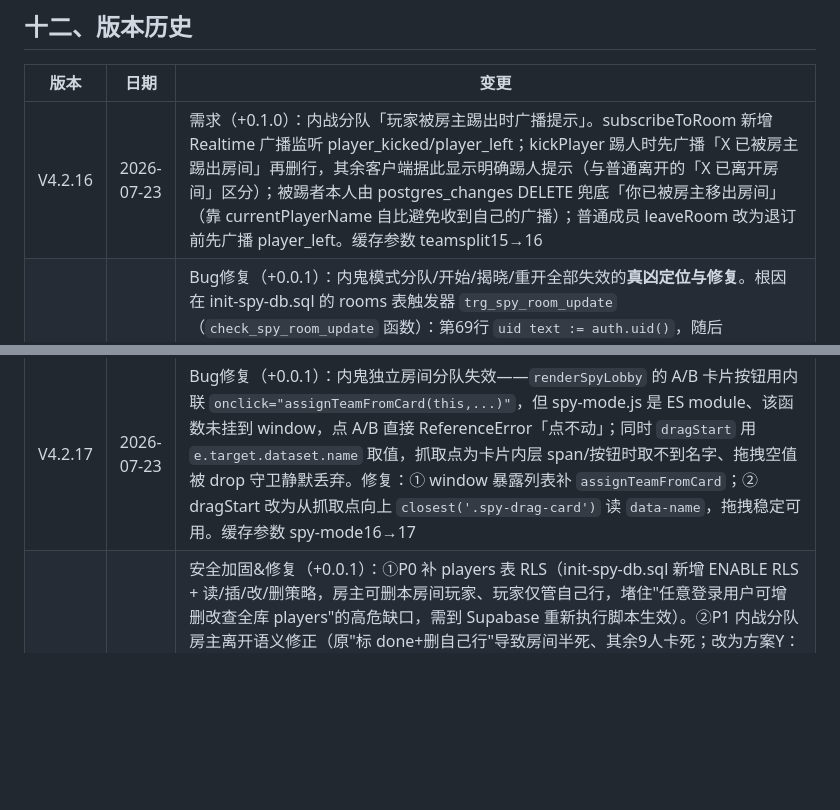
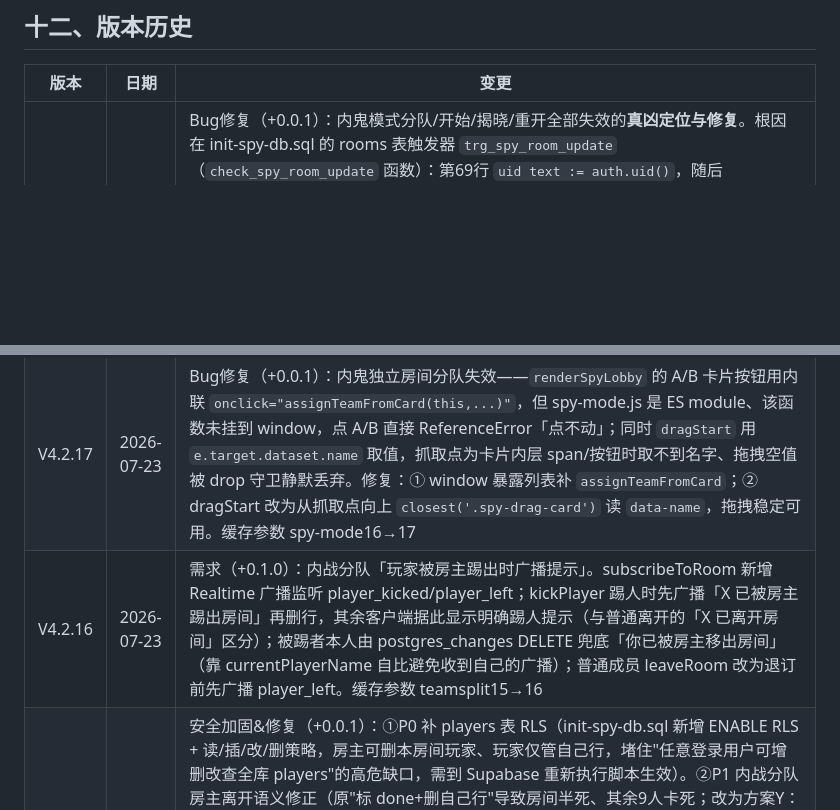
Before and after one commit to yijiuzero/valorant-civil-war, a Markdown page: PROJECT_CONTEXT.md, 2 parts joined by grey strips. Drawn GitHub-style; blank space fills up the shorter version.

Commit message:
docs: 维护 PROJECT_CONTEXT.md（版本历史降序修正：V4.2.18 置于顶部；确认无密钥泄漏）

```diff
--- a/PROJECT_CONTEXT.md
+++ b/PROJECT_CONTEXT.md
@@ -327,9 +327,9 @@ start index.html
 
 | 版本 | 日期 | 变更 |
 |------|------|------|
-| V4.2.16 | 2026-07-23 | 需求（+0.1.0）：内战分队「玩家被房主踢出时广播提示」。subscribeToRoom 新增 Realtime 广播监听 player_kicked/player_left；kickPlayer 踢人时先广播「X 已被房主踢出房间」再删行，其余客户端据此显示明确踢人提示（与普通离开的「X 已离开房间」区分）；被踢者本人由 postgres_changes DELETE 兜底「你已被房主移出房间」（靠 currentPlayerName 自比避免收到自己的广播）；普通成员 leaveRoom 改为退订前先广播 player_left。缓存参数 teamsplit15→16 |
 | V4.2.18 | 2026-07-23 | Bug修复（+0.0.1）：内鬼模式分队/开始/揭晓/重开全部失效的**真凶定位与修复**。根因在 init-spy-db.sql 的 rooms 表触发器 `trg_spy_room_update`（`check_spy_room_update` 函数）：第69行 `uid text := auth.uid()`，随后 `OLD.host_user_id = uid` 拿 UUID 列 `host_user_id` 与 text 变量做 `=` 比较，Postgres 抛 `operator does not exist: uuid = text`。该触发器是 BEFORE UPDATE 且仅 UPDATE 触发→建房间(INSERT)正常、但任何 UPDATE（分队 updatePlayerTeam、开始 startLobbySpy、桥接分配 assignSpies、揭晓、重开）全被杀→行未变→无 Realtime 事件→UI 假死（这也解释了 V4.2.17 只补 window 暴露无效）。修复：① 触发器第69行改为 `OLD.host_user_id::text = uid`（UUID 列转 text 比较）；② 前端 spy-mode.js 给 updatePlayerTeam/startLobbySpy/lobbyRevealSpies/resetLobbySpy 加乐观重渲染（update 成功后本地 renderSpyLobby，不再唯 Realtime 回推），updatePlayerTeam 补 try/catch 提示。需到 Supabase 重新执行 init-spy-db.sql 让触发器生效。缓存参数 spy-mode17→18 |
 | V4.2.17 | 2026-07-23 | Bug修复（+0.0.1）：内鬼独立房间分队失效——`renderSpyLobby` 的 A/B 卡片按钮用内联 `onclick="assignTeamFromCard(this,...)"`，但 spy-mode.js 是 ES module、该函数未挂到 window，点 A/B 直接 ReferenceError「点不动」；同时 `dragStart` 用 `e.target.dataset.name` 取值，抓取点为卡片内层 span/按钮时取不到名字、拖拽空值被 drop 守卫静默丢弃。修复：① window 暴露列表补 `assignTeamFromCard`；② dragStart 改为从抓取点向上 `closest('.spy-drag-card')` 读 `data-name`，拖拽稳定可用。缓存参数 spy-mode16→17 |
+| V4.2.16 | 2026-07-23 | 需求（+0.1.0）：内战分队「玩家被房主踢出时广播提示」。subscribeToRoom 新增 Realtime 广播监听 player_kicked/player_left；kickPlayer 踢人时先广播「X 已被房主踢出房间」再删行，其余客户端据此显示明确踢人提示（与普通离开的「X 已离开房间」区分）；被踢者本人由 postgres_changes DELETE 兜底「你已被房主移出房间」（靠 currentPlayerName 自比避免收到自己的广播）；普通成员 leaveRoom 改为退订前先广播 player_left。缓存参数 teamsplit15→16 |
 | V4.2.15 | 2026-07-23 | 安全加固&修复（+0.0.1）：①P0 补 players 表 RLS（init-spy-db.sql 新增 ENABLE RLS + 读/插/改/删策略，房主可删本房间玩家、玩家仅管自己行，堵住"任意登录用户可增删改查全库 players"的高危缺口，需到 Supabase 重新执行脚本生效）。②P1 内战分队房主离开语义修正（原"标 done+删自己行"导致房间半死、其余9人卡死；改为方案Y：房主离开仅本地退出、保留服务器房间与自身占位，可重新进入恢复房主身份，localStorage 存 ts_current_room 凭证，initTeamSplitView 恢复时补订阅）。③P2 Edge Function 去明文 fallback（缺失 SERVICE_ROLE_KEY 时 fail-closed 拒绝服务，不再用已知密钥伪造 HMAC）。④P2 切模块退订 Realtime 频道（switchModule 调 cleanupTeamSplitChannel/cleanupSpyChannel，修遗留 #7 连接泄漏）。缓存参数 app10→11、teamsplit14→15 |
 | V4.2.14 | 2026-07-23 | Bug修复（+0.0.1）：修改段位弹窗**嵌套**修复。Console 诊断确认——rankEditOverlay.parentElement.id='authOverlay'，即 rankEditOverlay 被误包在 authOverlay 内（authOverlay 的 `</div>` 在 line 370 后缺失）。openRankEdit 设 authOverlay.display='none' → 子元素 rankEditOverlay 被父级隐藏。修复：补缺失的 `</div>` 令二者为平级兄弟，position:fixed 独立生效。缓存参数 auth24→25 |根因①（真 bug）：updateSidebar 先用 window._currentUserRank 旧值拼段位文本、最后才 syncCurrentUser 更新——顺序竞态致 UI 显示过期；initAuth 改用 sb.auth.getUser() 从服务端取最新 user_metadata（getSession 返回的是本地缓存、可能缺 rank），重登能显示而刷新不能的根因。jsdom 复现 stale session（缺 rank）场景：修复前段位文本=「未设置」、修复后=R5。②修改段位弹窗点击：jsdom 严格派发 click 验证 popup 由 none→'' 正常打开，代码逻辑无问题，用户侧点不开归因浏览器顽固缓存（需硬刷新拿 auth24）。缓存参数 auth23→24 |jsdom 仿真定位——rankEditOverlay 与 authOverlay 共用 z-index:9999 且前者 DOM 靠后，doSignOut 未关 rankEditOverlay 致状态泄漏；退出再登录时两弹窗同开、rankEditOverlay 盖在登录框上，表现为「登录后弹出修改段位框」。修复：openRankEdit 开时关 authOverlay、toggleAuthOverlay 开时关 rankEditOverlay、doSignOut/onAuthSuccess 均关 rankEditOverlay（互斥）；缓存参数 auth22→23 |——app-data.js 的 Supabase 单例由「缓存结果」改为「同步缓存 Promise 并存到 window」，修复 auth.js/teamsplit.js 并行 top-level await 时二次 createClient 的竞态；缓存参数 app-data8→9 |
 | V4.2.10 | 2026-07-23 | Bug修复（+0.0.1）：修改段位点不开——代码逻辑/CSP/CSS 均正常（jsdom 严格模拟点击 PASS），根因疑为浏览器顽固缓存或 inline 被拦截极端情况；auth.js 顶层新增 document 级 click 事件委托兜底（免疫 innerHTML 重建绑定时序与 inline 拦截），bump 缓存参数 auth21→22 强制刷新。缓存参数 auth21→22 |
```
